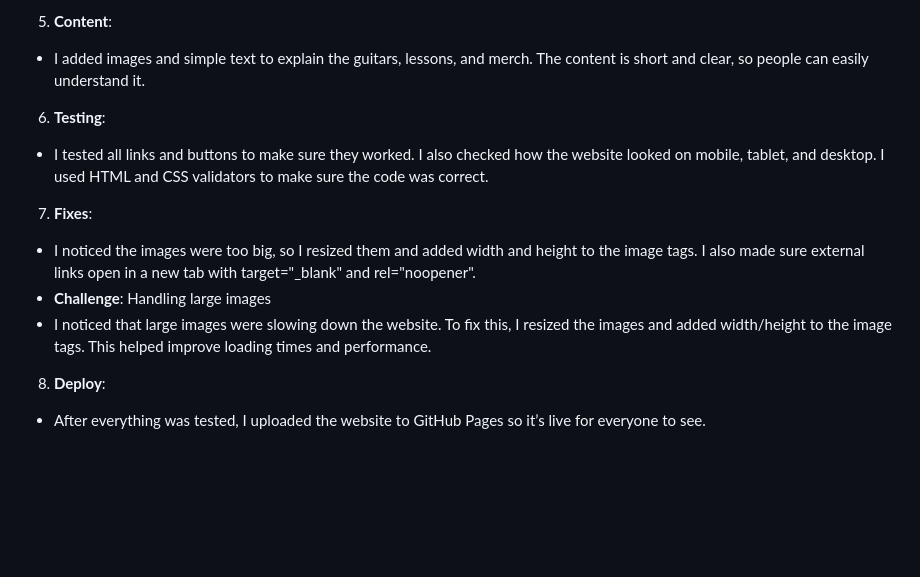
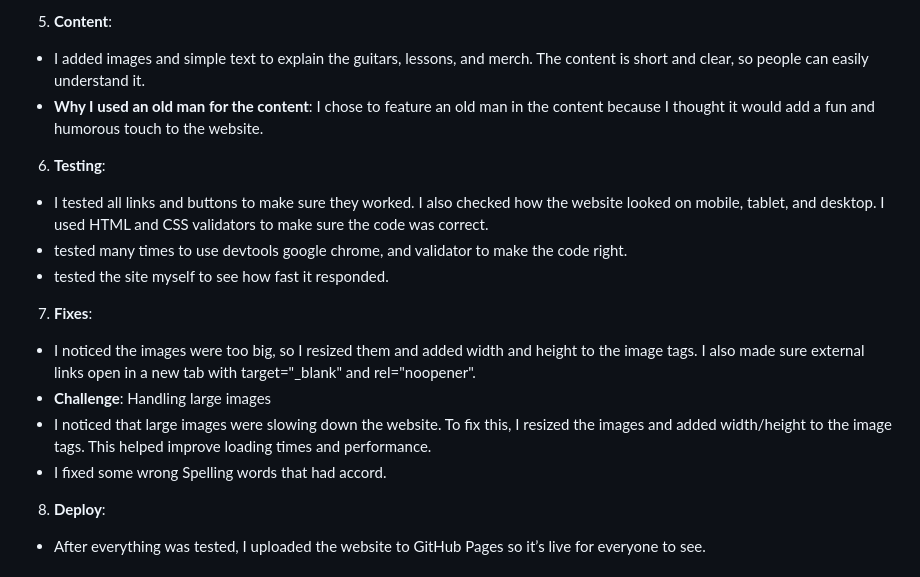
Before and after one commit to mathiase4/Stage-unit, a Markdown page: README.md, the part around the change printed below. GitHub-like rendering; blank space fills up the shorter version.

```diff
--- a/README.md
+++ b/README.md
@@ -132,14 +134,20 @@ To spread more interest in playing guitar and instruments overall. The goal is t
 
 5. **Content**:
 - I added images and simple text to explain the guitars, lessons, and merch. The content is short and clear, so people can easily understand it.
+- **Why I used an old man for the content**:
+I chose to feature an old man in the content because I thought it would add a fun and humorous touch to the website.
 
 6. **Testing**:
 - I tested all links and buttons to make sure they worked. I also checked how the website looked on mobile, tablet, and desktop. I used HTML and CSS validators to make sure the code was correct.
+- tested many times to use devtools google chrome, and validator to make the code right.
+- tested the site myself to see how fast it responded.
 
 7. **Fixes**:
 - I noticed the images were too big, so I resized them and added width and height to the image tags. I also made sure external links open in a new tab with target="_blank" and rel="noopener".
 - **Challenge**: Handling large images
 - I noticed that large images were slowing down the website. To fix this, I resized the images and added width/height to the image tags. This helped improve loading times and performance.
+- I fixed some wrong Spelling words that had accord.
+
 
 
 8. **Deploy**:
```
Also changed, not shown: other parts of README.md (+2 -0 lines).
